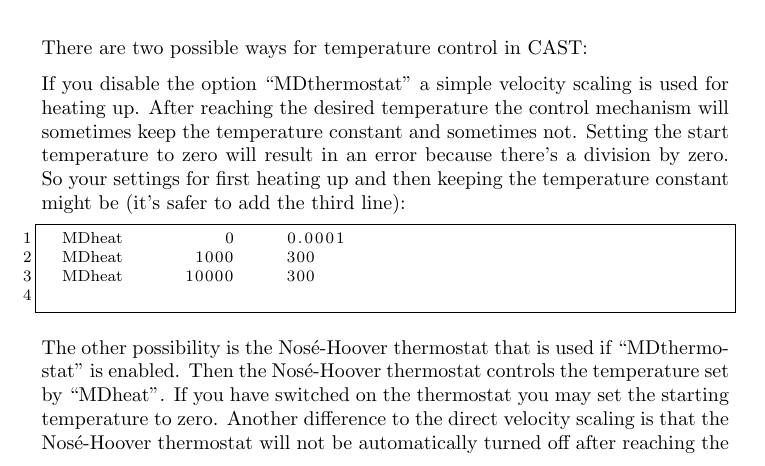
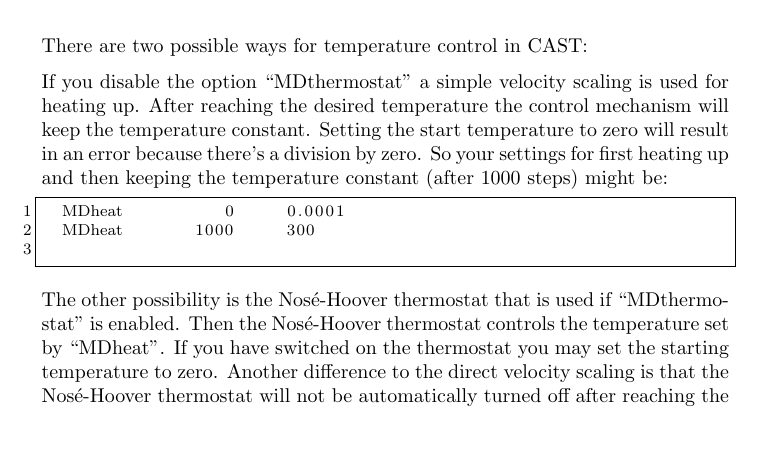
Before and after one commit to AKEngels/CAST, a LaTeX document (manual/castmanual.tex): part of page 19 of 45, cut so that both start at the same text, the shorter picture padded with empty space. Compiled offline with pdfLaTeX.

Commit message:
fix heating issue

```diff
--- a/manual/castmanual.tex
+++ b/manual/castmanual.tex
@@ -512,11 +512,10 @@ If you encounter some problems with \ac{AMBER} files the most probable reason is
 
 	There are two possible ways for temperature control in CAST:
 
-If you disable the option ``MDthermostat'' a simple velocity scaling is used for heating up. After reaching the desired temperature the control mechanism will sometimes keep the temperature constant and sometimes not. Setting the start temperature to zero will result in an error because there's a division by zero. So your settings for first heating up and then keeping the temperature constant might be (it's safer to add the third line):
+If you disable the option ``MDthermostat'' a simple velocity scaling is used for heating up. After reaching the desired temperature the control mechanism will keep the temperature constant. Setting the start temperature to zero will result in an error because there's a division by zero. So your settings for first heating up and then keeping the temperature constant (after 1000 steps) might be:
 	\begin{lstlisting}
 	MDheat			    0  	  0.0001
 	MDheat 			 1000     300
-	MDheat      10000     300
 	\end{lstlisting}
 
 	The other possibility is the Nosé-Hoover thermostat that is used if ``MDthermostat'' is enabled. Then the Nosé-Hoover thermostat controls the temperature set by ``MDheat''. If you have switched on the thermostat you may set the starting temperature to zero. Another difference to the direct velocity scaling is that the Nosé-Hoover thermostat will not be automatically turned off after reaching the last temperature set by the ``MDheat'' option but continue to keep this temperature until the end of the simulation. So if you want the same temperature evolution as above with the thermostat your input might be:
```
Also changed, not shown: 2 other files.
